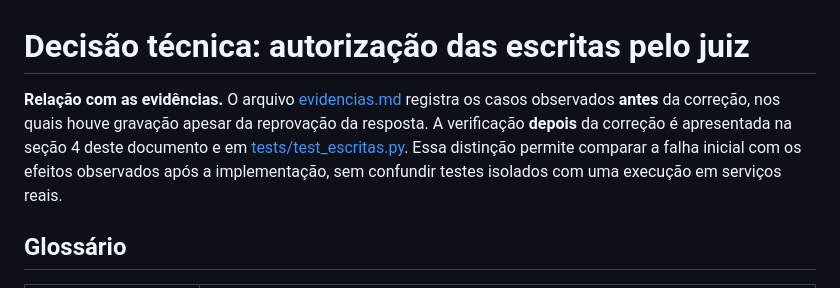
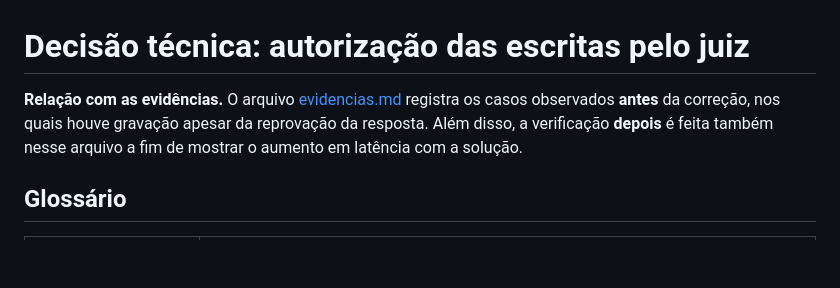
Before and after one commit to LorenzoOliveira-git/assessoria, a Markdown page: decisao_tecnica.md, the part around the change. GitHub-like rendering; blank space fills up the shorter version.

Commit message:
refactor: Concerta texto do decisao_tecnica.md

```diff
--- a/decisao_tecnica.md
+++ b/decisao_tecnica.md
@@ -1,6 +1,6 @@
 # Decisão técnica: autorização das escritas pelo juiz
 
-**Relação com as evidências.** O arquivo [evidencias.md](evidencias.md) registra os casos observados **antes** da correção, nos quais houve gravação apesar da reprovação da resposta. A verificação **depois** da correção é apresentada na seção 4 deste documento e em [tests/test_escritas.py](tests/test_escritas.py). Essa distinção permite comparar a falha inicial com os efeitos observados após a implementação, sem confundir testes isolados com uma execução em serviços reais.
+**Relação com as evidências.** O arquivo [evidencias.md](evidencias.md) registra os casos observados **antes** da correção, nos quais houve gravação apesar da reprovação da resposta. Além disso, a verificação **depois** é feita também nesse arquivo a fim de mostrar o aumento em latência com a solução.
 
 ## Glossário
 
```
